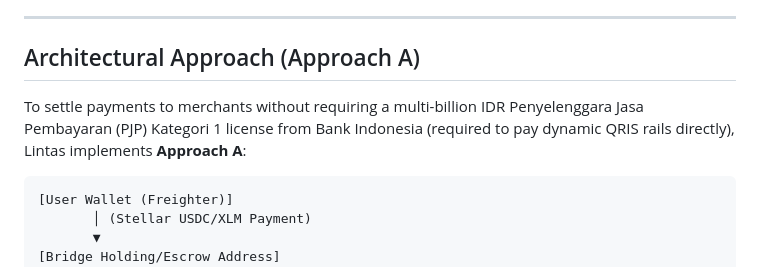
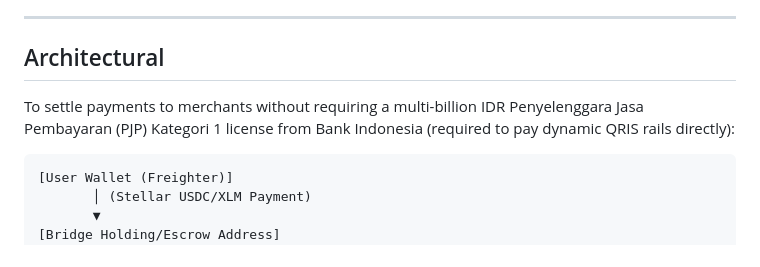
Before and after one commit to vickyvaf/lintas, a Markdown page: README.md, the part around the change. Rendered like a GitHub page.

Commit message:
docs: simplify architectural section header and introductory description in README

````diff
--- a/README.md
+++ b/README.md
@@ -7,9 +7,9 @@ Lintas is a mobile web bridge application that lets a crypto holder scan any sta
 
 ---
 
-## Architectural Approach (Approach A)
+## Architectural
 
-To settle payments to merchants without requiring a multi-billion IDR Penyelenggara Jasa Pembayaran (PJP) Kategori 1 license from Bank Indonesia (required to pay dynamic QRIS rails directly), Lintas implements **Approach A**:
+To settle payments to merchants without requiring a multi-billion IDR Penyelenggara Jasa Pembayaran (PJP) Kategori 1 license from Bank Indonesia (required to pay dynamic QRIS rails directly):
 
 ```
 [User Wallet (Freighter)]
````
